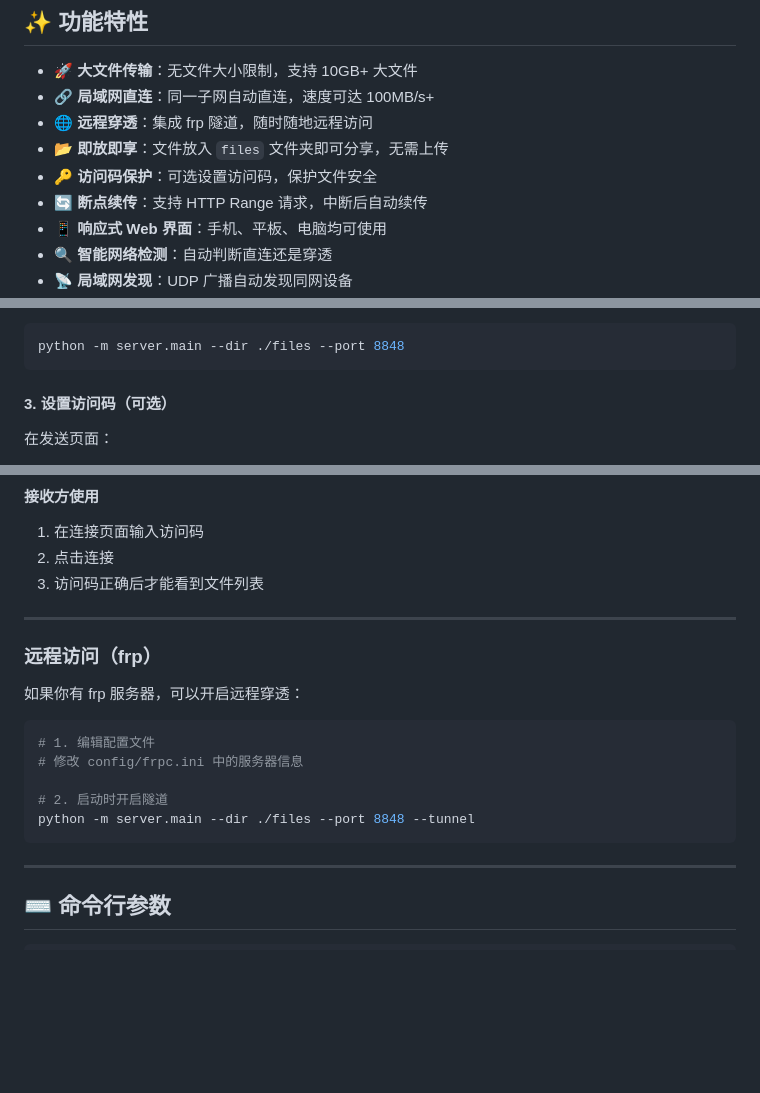
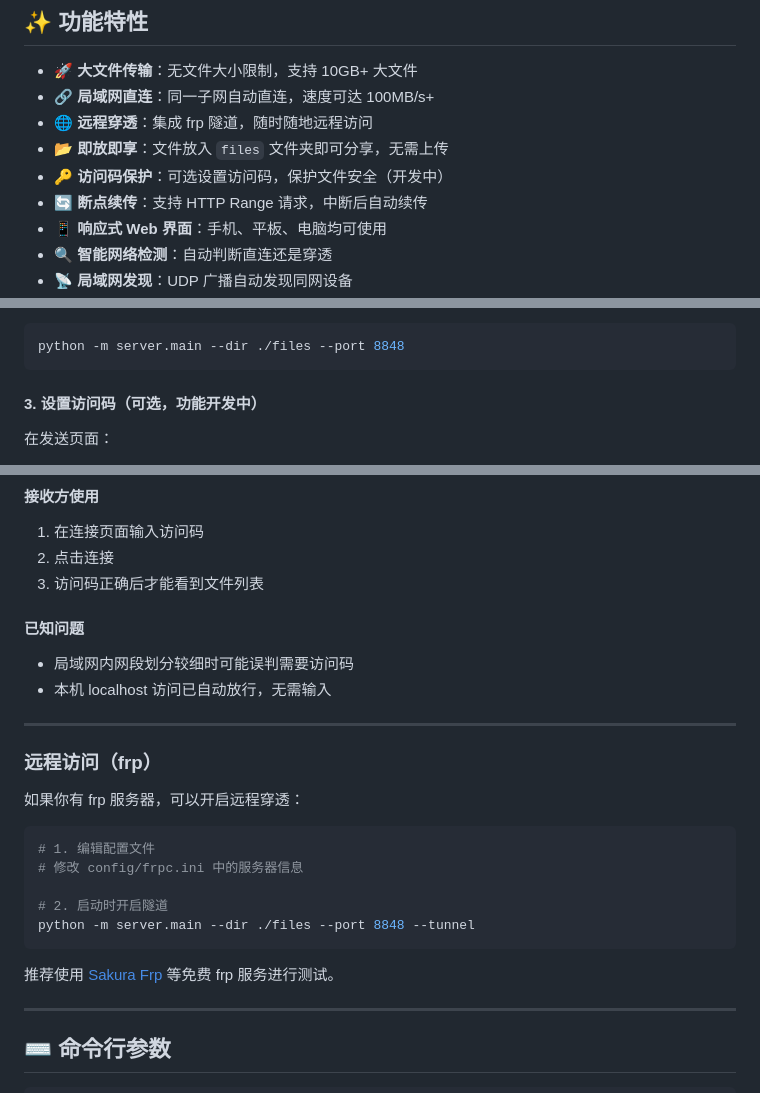
Before and after one commit to BaizeDX/Frp_File_Sender, a Markdown page: README.md, 3 parts joined by grey strips. GitHub-like rendering; blank space fills up the shorter version.

````diff
--- a/README.md
+++ b/README.md
@@ -11,7 +12,7 @@
 - 🔗 **局域网直连**：同一子网自动直连，速度可达 100MB/s+
 - 🌐 **远程穿透**：集成 frp 隧道，随时随地远程访问
 - 📂 **即放即享**：文件放入 `files` 文件夹即可分享，无需上传
-- 🔑 **访问码保护**：可选设置访问码，保护文件安全
+- 🔑 **访问码保护**：可选设置访问码，保护文件安全（开发中）
 - 🔄 **断点续传**：支持 HTTP Range 请求，中断后自动续传
 - 📱 **响应式 Web 界面**：手机、平板、电脑均可使用
 - 🔍 **智能网络检测**：自动判断直连还是穿透
@@ -95,7 +97,7 @@ Frp_File_Sender/
 python -m server.main --dir ./files --port 8848
 ```
 
-#### 3. 设置访问码（可选）
+#### 3. 设置访问码（可选，功能开发中）
 在发送页面：
 - 打开「🔑 访问码保护」开关
 - 输入自定义访问码，或点击「🎲 随机」自动生成
@@ -156,6 +158,10 @@ http://192.168.1.100:8848
 1. 在连接页面输入访问码
 2. 点击连接
 3. 访问码正确后才能看到文件列表
+
+#### 已知问题
+- 局域网内网段划分较细时可能误判需要访问码
+- 本机 localhost 访问已自动放行，无需输入
 
 ---
 
@@ -170,6 +176,8 @@ http://192.168.1.100:8848
 # 2. 启动时开启隧道
 python -m server.main --dir ./files --port 8848 --tunnel
 ```
+
+推荐使用 [Sakura Frp](https://www.natfrp.com/) 等免费 frp 服务进行测试。
 
 ---
 
````
Also changed, not shown: other parts of README.md (+59 -4 lines).
